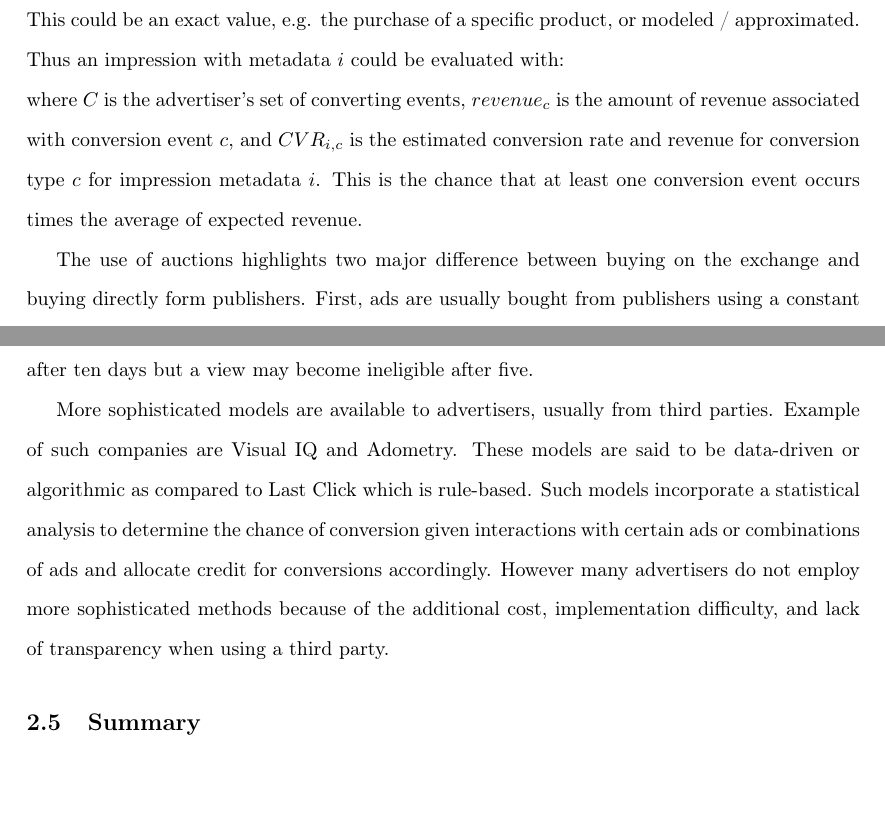
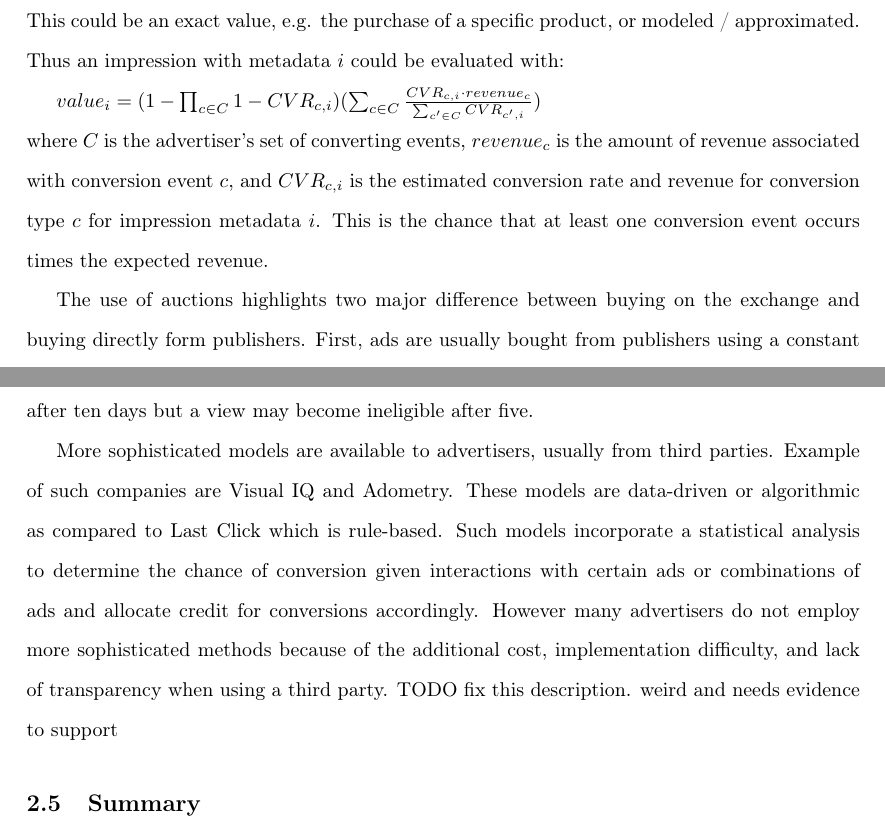
Before and after one commit to davemo88/sgadx, a LaTeX thesis (tesis.tex): two parts of pages 7 and 10 of 19, joined at a grey line, cut so that both start at the same text, the shorter picture padded with empty space. Compiled offline with pdfLaTeX.

Commit message:
chapter 2

```diff
--- a/tesis.tex
+++ b/tesis.tex
@@ -75,9 +75,9 @@ These illustrate how publisher metadata can influence advertisers' bidding strat
 
 Let us consider why an advertiser would bid more for certain impressions. Plainly a higher bid implies a greater evaluation by the advertiser, i.e. greater anticipated ROI. There are ultimately two qualities of an impression which affect ROI: Conversion Rate and Conversion Revenue. Conversion Rate, known as CVR in the digital advertising world, is the probability of conversion given an ad interaction. Conversion Revenue is the amount of revenue a conversion generates. This could be an exact value, e.g. the purchase of a specific product, or modeled / approximated. Thus an impression with metadata $i$ could be evaluated with:
 
+$ value_{i} = (1-\prod_{c \in C} 1-CVR_{c,i} ) (\sum_{c\in C} \frac{CVR_{c,i} \cdot revenue_{c}}{\sum_{c' \in C} CVR_{c',i}}) $
 
-
-\noindent where $C$ is the advertiser's set of converting events, $revenue_{c}$ is the amount of revenue associated with conversion event $c$, and $CVR_{i,c}$ is the estimated conversion rate and revenue for conversion type $c$ for impression metadata $i$. This is the chance that at least one conversion event occurs times the average of expected revenue.
+\noindent where $C$ is the advertiser's set of converting events, $revenue_{c}$ is the amount of revenue associated with conversion event $c$, and $CVR_{c,i}$ is the estimated conversion rate and revenue for conversion type $c$ for impression metadata $i$. This is the chance that at least one conversion event occurs times the expected revenue.
 
 The use of auctions highlights two major difference between buying on the exchange and buying directly form publishers. First, ads are usually bought from publishers using a constant rate, such as a cost per click (CPC) or a cost per thousand impressions (CPM). Second, some number of impressions are usually guaranteed. Thus an advertiser may pay a \$3 CPM for 1 million impressions per month, or exactly \$3,000 per month. This is a common type of directly negotiated deal. Since ad exchanges use auctions to sell impressions as they become available, there is no guaranteed number of available impressions and the price may vary from impression to impression. Therefore online advertising campaigns that spend heavily on ad exchanges usually require significantly more oversight and management than those of mostly direct deals.
 
@@ -117,7 +117,7 @@ However, it is not enough to simply associate ad interactions and conversions to
 
 The process of allocating credit for conversions to preceding ad interactions is called attribution. A particular mechanism for doing so is called an attribution model. The industry standard attribution model is Last Click. It attributes all credit for a conversion to the last-clicked ad or the last-viewed ad in lieu of a click. Plainly this does not capture the full detail of ad interaction but it has some motivating factors. It is very simple to understand as well as to implement. Variations include few parameters such as the maximum time between ad interaction and conversion for which the ad remains eligible. For instance, a click may become ineligible for credit after ten days but a view may become ineligible after five.
 
-More sophisticated models are available to advertisers, usually from third parties. Example of such companies are Visual IQ and Adometry. These models are said to be data-driven or algorithmic as compared to Last Click which is rule-based. Such models incorporate a statistical analysis to determine the chance of conversion given interactions with certain ads or combinations of ads and allocate credit for conversions accordingly. However many advertisers do not employ more sophisticated methods because of the additional cost, implementation difficulty, and lack of transparency when using a third party.
+More sophisticated models are available to advertisers, usually from third parties. Example of such companies are Visual IQ and Adometry. These models are data-driven or algorithmic as compared to Last Click which is rule-based. Such models incorporate a statistical analysis to determine the chance of conversion given interactions with certain ads or combinations of ads and allocate credit for conversions accordingly. However many advertisers do not employ more sophisticated methods because of the additional cost, implementation difficulty, and lack of transparency when using a third party. TODO fix this description. weird and needs evidence to support
 
 \subsection{Summary}
 
```
Also changed, not shown: tesis.pdf.
